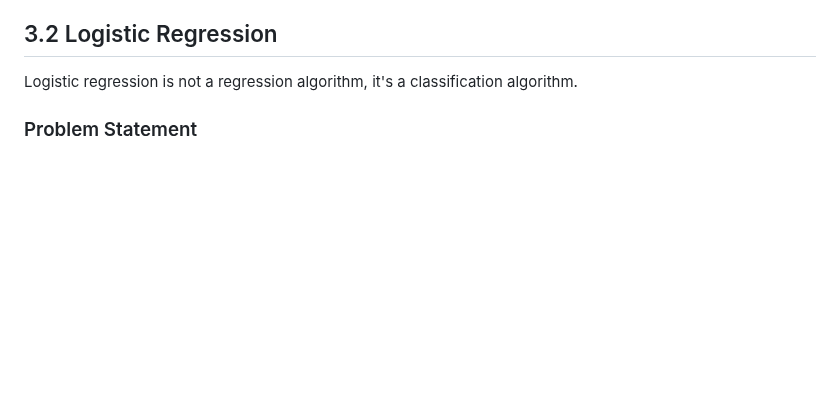
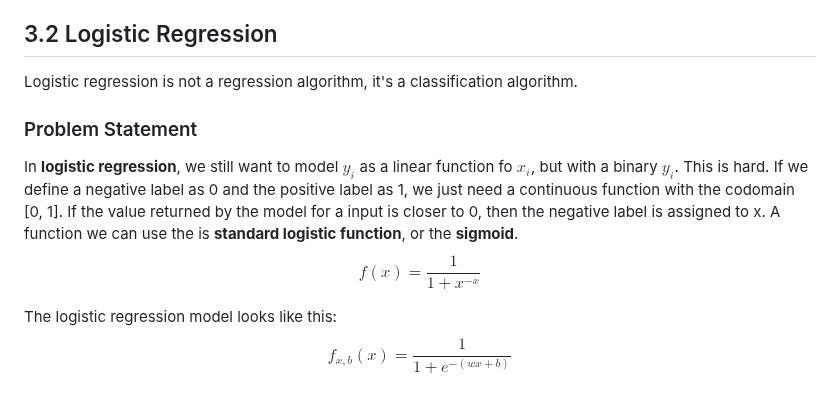
Before and after one commit to philiphan0109/ml-playground, a Markdown page: the-ml-book/notes.md, the part around the change. Rendered like a GitHub page; blank space fills up the shorter version.

```diff
--- a/the-ml-book/notes.md
+++ b/the-ml-book/notes.md
@@ -211,3 +211,13 @@ We use the squared difference for two reasons, 1) the loss function is a smooth,
 Logistic regression is not a regression algorithm, it's a classification algorithm.
 
 ### Problem Statement
+
+In **logistic regression**, we still want to model $y_i$ as a linear function fo $x_i$, but with a binary $y_i$. This is hard. If we define a negative label as 0 and the positive label as 1, we just need a continuous function with the codomain [0, 1]. If the value returned by the model for a input is closer to 0, then the negative label is assigned to x. A function we can use the is **standard logistic function**, or the **sigmoid**.
+$$
+f(x) = \frac{1}{1+x^{-x}}
+$$
+
+The logistic regression model looks like this:
+$$
+f_{x,b}(x) = \frac{1}{1+e^{-(wx+b)}}
+$$
```
